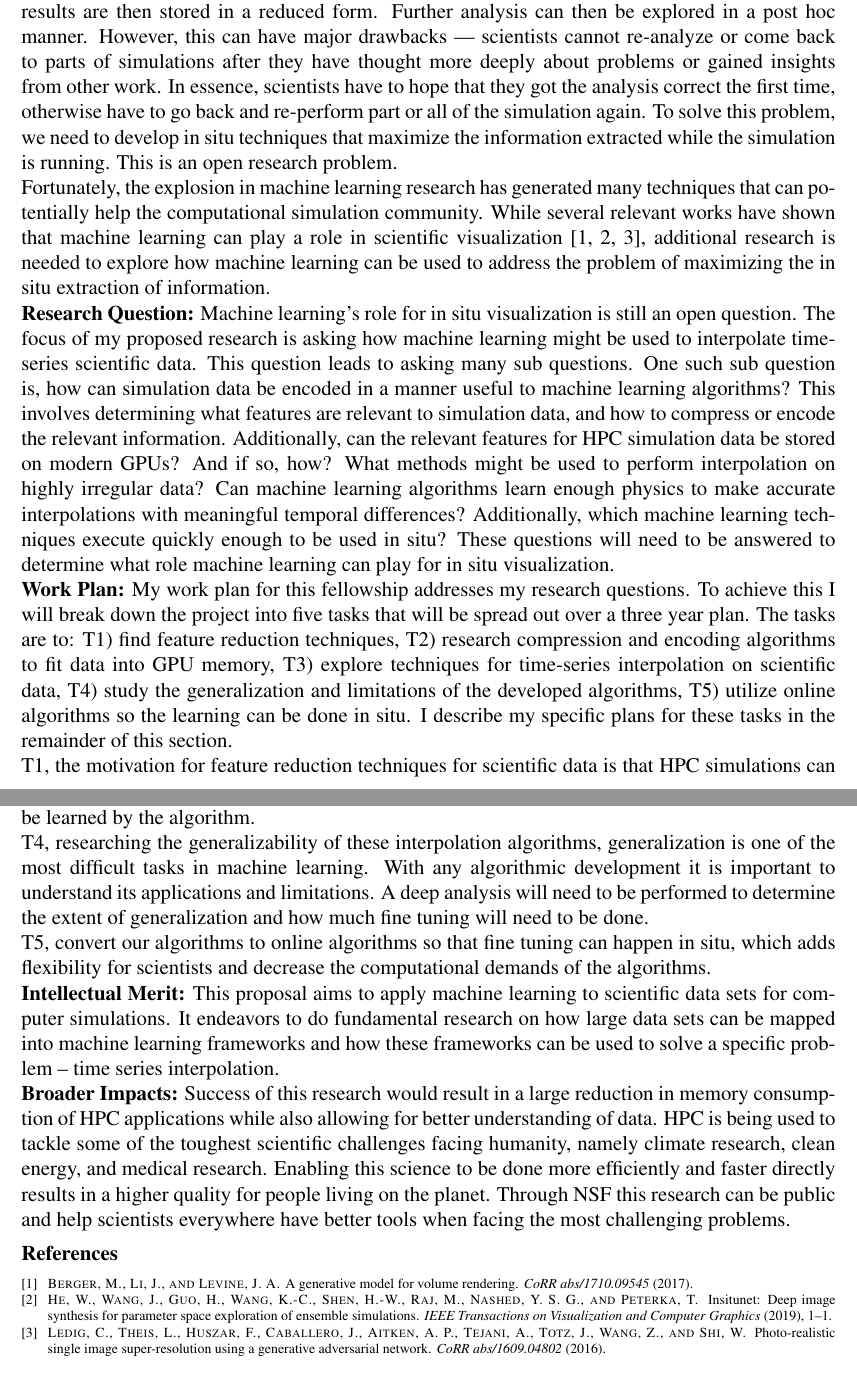
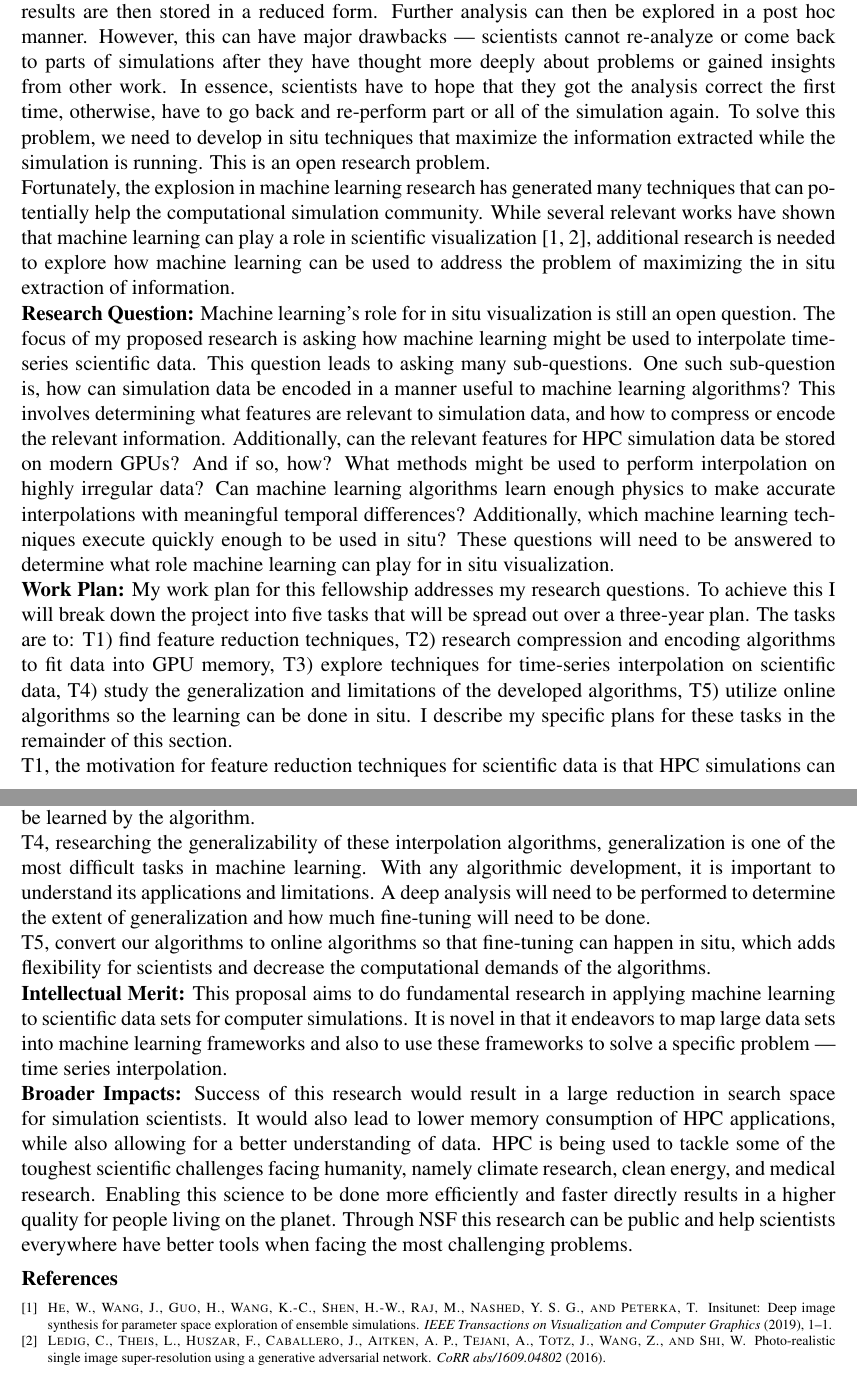
Before and after one commit to stevenwalton/nsfgrf, a LaTeX document (Research.tex): two parts of pages 1 and 2 of 2, joined at a grey line, cut so that both start at the same text. Compiled offline with pdfLaTeX.

Commit message:
I think Research is done. Checked with Grammarly and Hank approves. Final read by Abhishek and Kristi

```diff
--- a/Research.tex
+++ b/Research.tex
@@ -68,7 +68,7 @@ simulations after they have thought more deeply about problems or gained insight
 from other work.
 %
 In essence, scientists have to hope that they got the analysis
-correct the first time, otherwise have to go back and re-perform part or all of
+correct the first time, otherwise, have to go back and re-perform part or all of
 the simulation again.
 %
 To solve this problem, we need to develop in situ techniques that maximize the information
@@ -81,7 +81,7 @@ techniques that can potentially help the computational simulation
 community.
 %
 While several relevant works have shown that machine learning can play a role in scientific
-visualization~\cite{Berg,He,super}, additional research is needed to explore how
+visualization~\cite{He,super}, additional research is needed to explore how
 machine learning can be used to address the problem of maximizing the in situ
 extraction of information.
 %Techniques like super resolution~\cite{super} can be used to
@@ -116,16 +116,14 @@ These questions will need to be answered to determine what role machine
 learning can play for in situ visualization.
 
 
-\textbf{Work Plan:}
-My work plan for this fellowship addresses my research questions.
-To achieve this I will
-break down the project into five tasks that will be spread out over a three
-year plan. The tasks are to: T1) find feature reduction techniques, T2) research
-compression and encoding algorithms to fit data into GPU memory, T3) explore
-techniques for time-series interpolation on scientific data, T4) study the
-generalization and limitations of the developed algorithms, T5) utilize online
-algorithms so the learning can be done in situ. I describe my specific plans for
-these tasks in the remainder of this section.
+\textbf{Work Plan:} My work plan for this fellowship addresses my research
+questions.  To achieve this I will break down the project into five tasks that
+will be spread out over a three-year plan. The tasks are to: T1) find feature
+reduction techniques, T2) research compression and encoding algorithms to fit
+data into GPU memory, T3) explore techniques for time-series interpolation on
+scientific data, T4) study the generalization and limitations of the developed
+algorithms, T5) utilize online algorithms so the learning can be done in situ. I
+describe my specific plans for these tasks in the remainder of this section.
 
 %The first task will be to analyze and develop methods for feature
 %reduction so that data can fit onto GPU memory. The second task will be to
@@ -180,36 +178,36 @@ to be learned by the algorithm.
 
 T4, researching the generalizability of these
 interpolation algorithms, generalization is one of the most difficult tasks in
-machine learning. With any algorithmic development it is important to understand
+machine learning. With any algorithmic development, it is important to understand
 its applications and limitations. A deep analysis will need to be performed to
-determine the extent of generalization and how much fine tuning will need to be
+determine the extent of generalization and how much fine-tuning will need to be
 done.
 
 T5, convert our algorithms to online algorithms so
-that fine tuning can happen in situ, which adds flexibility for scientists
+that fine-tuning can happen in situ, which adds flexibility for scientists
 and decrease the computational demands of the algorithms.
 
 
-\textbf{Intellectual Merit:}
-This proposal aims to apply machine learning to scientific data sets for
-computer simulations. It endeavors to do fundamental research on how large data
-sets can be mapped into machine learning frameworks and how these frameworks can
-be used to solve a specific problem -- time series interpolation.
+\textbf{Intellectual Merit:} This proposal aims to do fundamental research in
+applying machine learning to scientific data sets for computer simulations. It
+is novel in that it endeavors to map large data sets
+into machine learning frameworks and also to use these frameworks to solve a
+specific problem --- time series interpolation.
 %Success of this research would lead to a reduction in the search space for
 %simulation scientists. It would also lead to a reduction of data storage and
 %potentially lead to greater capabilities in both in situ and post hoc analysis.
 %Success would result in less computational resources required as well as
 %decrease the time that scientists need to perform their research.
 %
-\\\textbf{Broader Impacts:}
-Success of this research would result in a large reduction in memory consumption
-of HPC applications while also allowing for better understanding of data. HPC is
-being used to tackle some of the toughest scientific challenges facing humanity,
-namely climate research, clean energy, and medical research. Enabling this
-science to be done more efficiently and faster directly results in a higher
-quality for people living on the planet. Through NSF this research can be public
-and help scientists everywhere have better tools when facing the most
-challenging problems.
+\\\textbf{Broader Impacts:} Success of this research would result in a large
+reduction in search space for simulation scientists. It would also lead to lower
+memory consumption of HPC applications, while also allowing for a
+better understanding of data. HPC is being used to tackle some of the toughest
+scientific challenges facing humanity, namely climate research, clean energy,
+and medical research. Enabling this science to be done more efficiently and
+faster directly results in a higher quality for people living on the planet.
+Through NSF this research can be public and help scientists everywhere have
+better tools when facing the most challenging problems.
 
 % --------------- WORKS CITED (10pt FONT) ---------------------
 
```
Also changed, not shown: Research.pdf, Research.tex (2 more changed lines).
